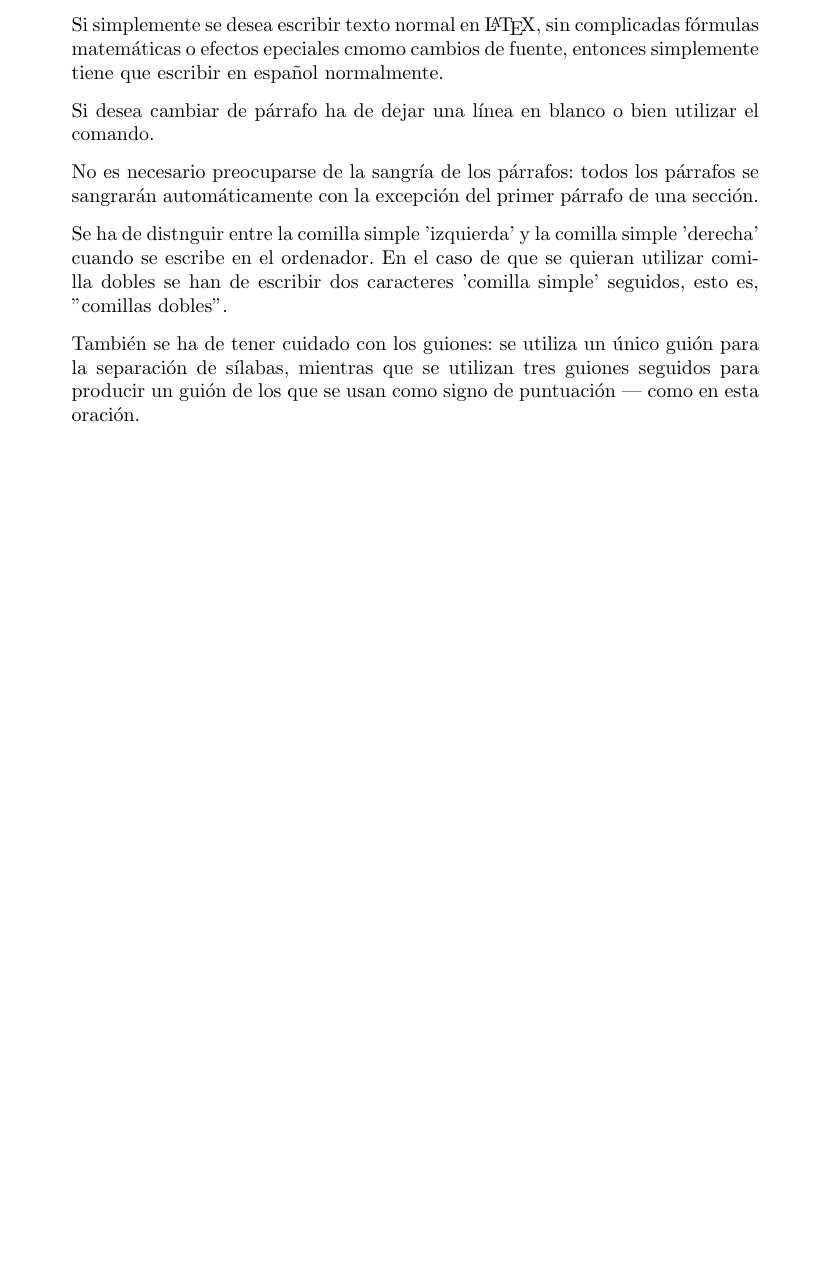
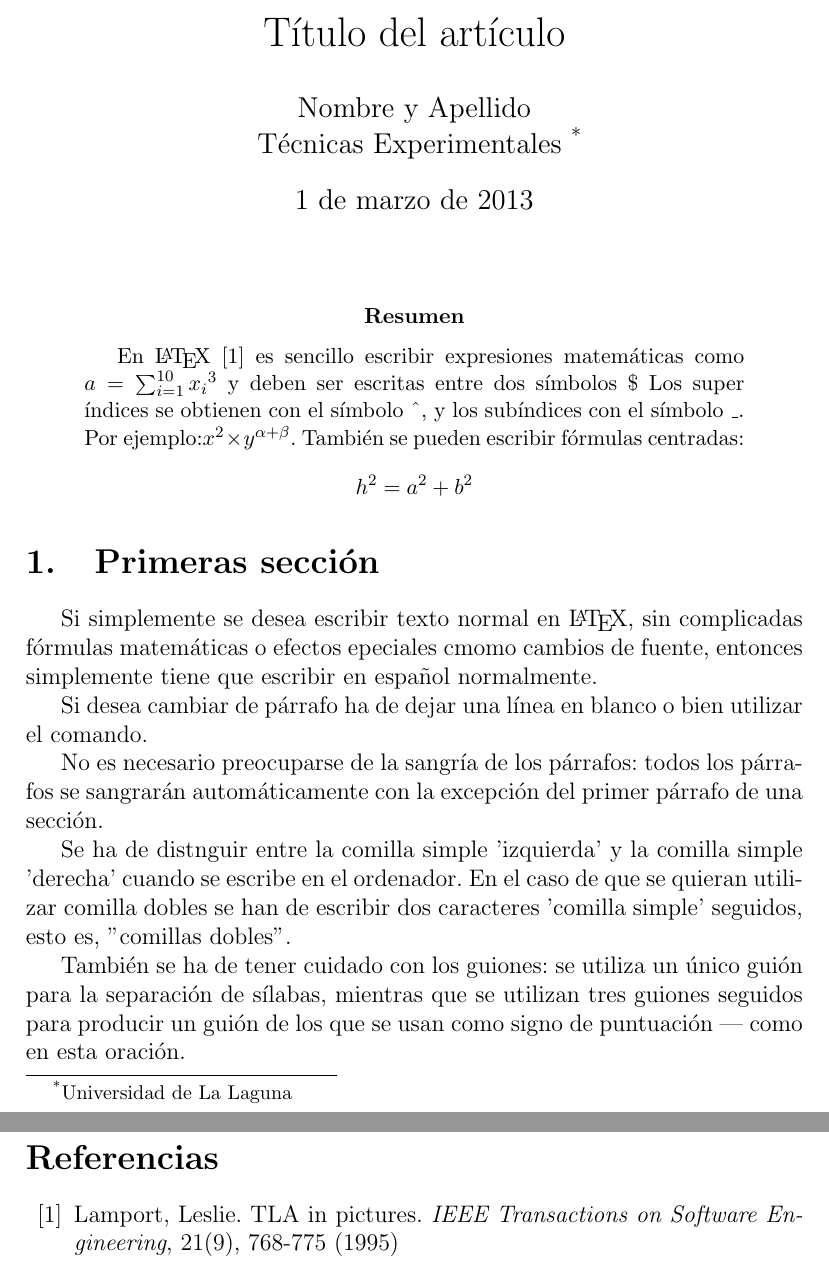
Before and after one commit to alu0100798678/Prct03, a LaTeX paper (src/latex-src.tex): part of the page before the commit and two parts of pages 1 and 2 of 2 after it, the two joined at a grey line, cut at the place of the change, the shorter picture padded with empty space. Compiled offline with pdfLaTeX.

Commit message:
Estilo artículo (article)

```diff
--- a/src/latex-src.tex
+++ b/src/latex-src.tex
@@ -2,6 +2,24 @@
 \usepackage[utf8]{inputenc}
 \usepackage[spanish]{babel}
 \begin{document}
+\title{Título del artículo}
+\author{Nombre y Apellido \\
+	Técnicas Experimentales~\footnote{Universidad de La Laguna}
+	}
+\date{\today}
+\maketitle
+\begin{abstract}
+  En \LaTeX{}~\cite{Lam:86} es sencillo escribir expresiones
+  matemáticas como $a=\sum_{i=1}^{10} {x_i}^{3}$
+  y deben ser escritas entre dos símbolos \$
+  Los super índices se obtienen con el símbolo \^{}, y
+  los subíndices con el símbolo \_.
+  Por ejemplo:$x^2 \times y^{\alpha + \beta}$.
+  También se pueden escribir fórmulas centradas:
+  \[h^2=a^2 + b^2 \]
+\end{abstract}
+
+\section{Primeras sección}
 Si simplemente se desea escribir texto normal en \LaTeX{},
 sin complicadas f\'ormulas matem\'aticas o efectos epeciales
 cmomo cambios de fuente, entonces simplemente tiene que escribir
@@ -22,4 +40,12 @@ También se ha de tener cuidado con los guiones: se utiliza un único
 guión para la separación de sílabas, mientras que se utilizan
 tres guiones seguidos para producir un guión de los que se usan
 como signo de puntuación --- como en esta oración.
+\begin{thebibliography}{00}
+  \bibitem{Lam:86}
+    Lamport, Leslie.
+    TLA in pictures.
+    \emph{IEEE Transactions on Software Engineering},
+    21(9), 768-775
+    (1995)
+\end{thebibliography}
 \end{document}
```
Also changed, not shown: src/latex-src.tex (2 more changed lines), 4 other files.
